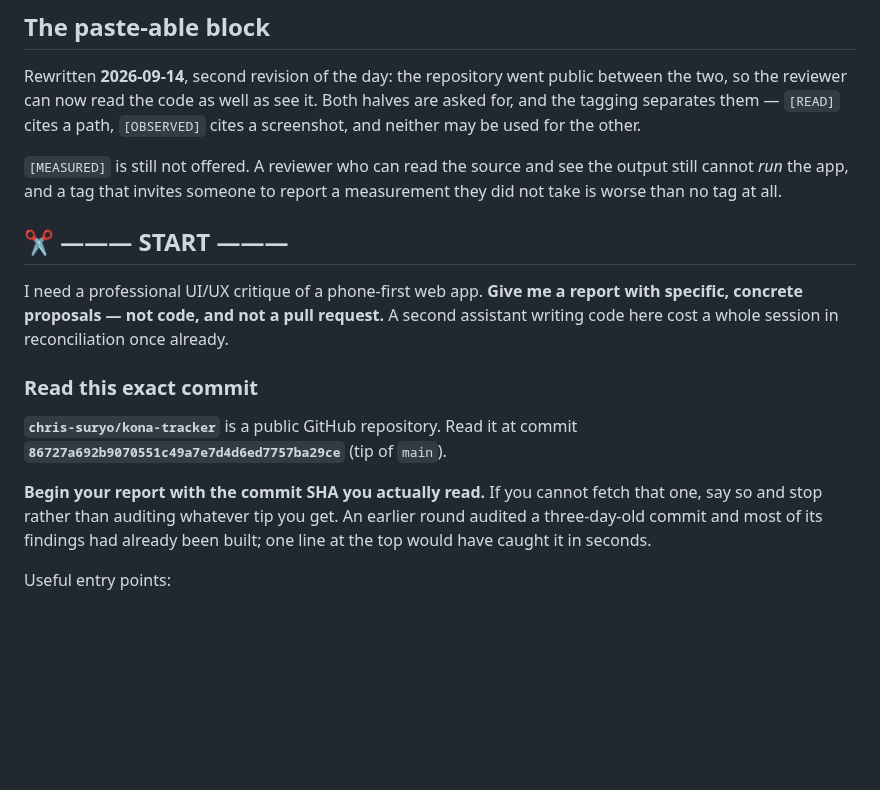
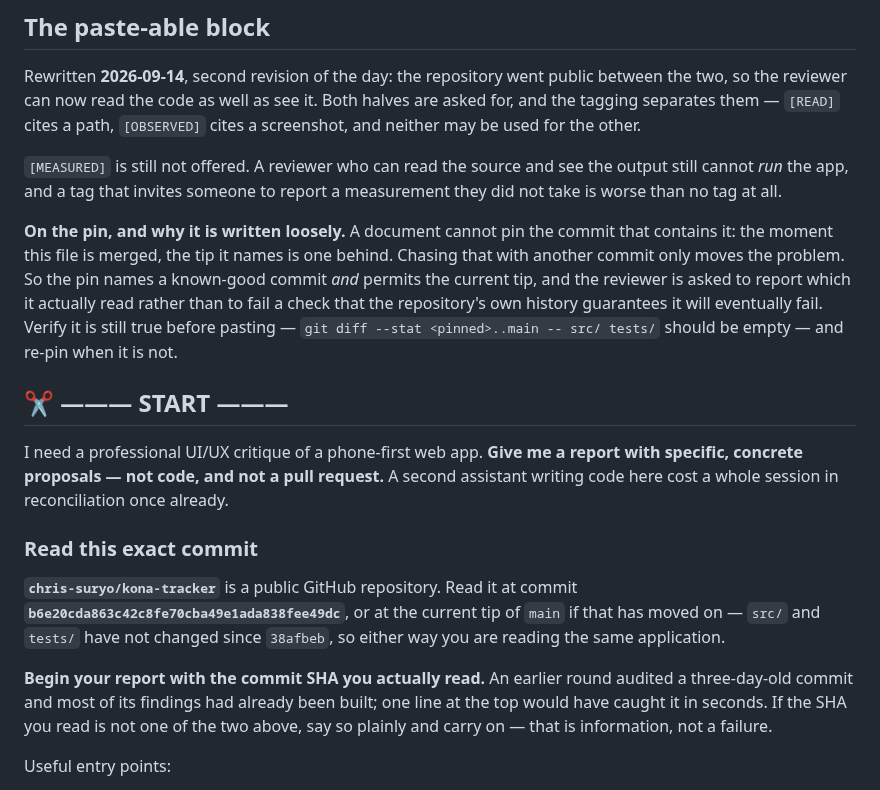
Before and after one commit to chris-suryo/kona-tracker, a Markdown page: docs/chatgpt-handoff.md, the part around the change. Rendered like a GitHub page; blank space fills up the shorter version.

Commit message:
A pin cannot name the commit that contains it
PR #45 pinned the audit brief to 86727a6 and called it the tip of main. It was,
until #45 merged -- at which point the file naming the tip was one commit behind
the tip, which is a loop rather than an accident. Chasing it with a follow-up
commit only moves the problem by one.

So the pin is written to survive that. It names a known-good commit and permits
the current tip, and says the two are interchangeable here because src/ and
tests/ have not changed since 38afbeb -- verified, not asserted:
`git diff --stat 86727a6..b6e20cd -- src/ tests/` is empty. Three doc-only
commits have landed since the screenshots were captured, so the pixels and the
source still describe the same application.

The echo-the-SHA line stays, with its consequence softened: report which commit
you read even when it is neither of the two named, because that is information.
A check the repository's own history guarantees will eventually fail teaches a
reviewer to route around it, and a routed-around check is worse than none --
which is how the last round came to describe code nobody outside had read.

Also written down: how to tell whether the pin has gone stale, so the next
person does not have to reason it out from first principles.

Co-Authored-By: Claude Opus 5 <noreply@anthropic.com>
Claude-Session: https://claude.ai/code/session_01KgmQrVuaAGmKyaioEr7d7t

```diff
--- a/docs/chatgpt-handoff.md
+++ b/docs/chatgpt-handoff.md
@@ -214,6 +214,15 @@ a path, `[OBSERVED]` cites a screenshot, and neither may be used for the other.
 the output still cannot *run* the app, and a tag that invites someone to
 report a measurement they did not take is worse than no tag at all.
 
+**On the pin, and why it is written loosely.** A document cannot pin the commit
+that contains it: the moment this file is merged, the tip it names is one
+behind. Chasing that with another commit only moves the problem. So the pin
+names a known-good commit *and* permits the current tip, and the reviewer is
+asked to report which it actually read rather than to fail a check that the
+repository's own history guarantees it will eventually fail. Verify it is still
+true before pasting — `git diff --stat <pinned>..main -- src/ tests/` should be
+empty — and re-pin when it is not.
+
 ## ✂️ ——— START ———
 
 I need a professional UI/UX critique of a phone-first web app. **Give me a
@@ -224,12 +233,15 @@ once already.
 ### Read this exact commit
 
 **`chris-suryo/kona-tracker`** is a public GitHub repository. Read it at commit
-**`86727a692b9070551c49a7e7d4d6ed7757ba29ce`** (tip of `main`).
+**`b6e20cda863c42c8fe70cba49e1ada838fee49dc`**, or at the current tip of `main`
+if that has moved on — `src/` and `tests/` have not changed since `38afbeb`, so
+either way you are reading the same application.
 
-**Begin your report with the commit SHA you actually read.** If you cannot
-fetch that one, say so and stop rather than auditing whatever tip you get. An
-earlier round audited a three-day-old commit and most of its findings had
-already been built; one line at the top would have caught it in seconds.
+**Begin your report with the commit SHA you actually read.** An earlier round
+audited a three-day-old commit and most of its findings had already been built;
+one line at the top would have caught it in seconds. If the SHA you read is not
+one of the two above, say so plainly and carry on — that is information, not a
+failure.
 
 Useful entry points:
 
```
